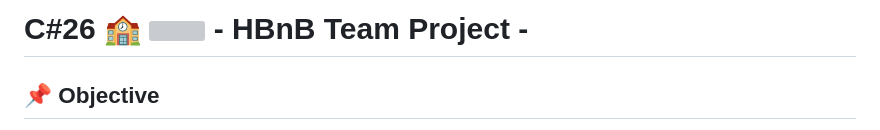
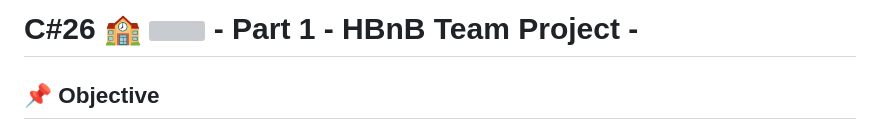
Before and after one commit to smessaoui31/holbertonschool-hbnb, a Markdown page: part1/README.md, the part around the change. GitHub-like rendering; grey boxes are pictures that could not be loaded.

```diff
--- a/part1/README.md
+++ b/part1/README.md
@@ -1,4 +1,4 @@
-# C#26 :school: <img src="https://cdn.prod.website-files.com/6105315644a26f77912a1ada/63eea844ae4e3022154e2878_Holberton-p-800.png" width="150" /> - HBnB Team Project -
+# C#26 :school: <img src="https://cdn.prod.website-files.com/6105315644a26f77912a1ada/63eea844ae4e3022154e2878_Holberton-p-800.png" width="150" /> - Part 1 - HBnB Team Project -
 
 ## 📌 Objective
 
```
